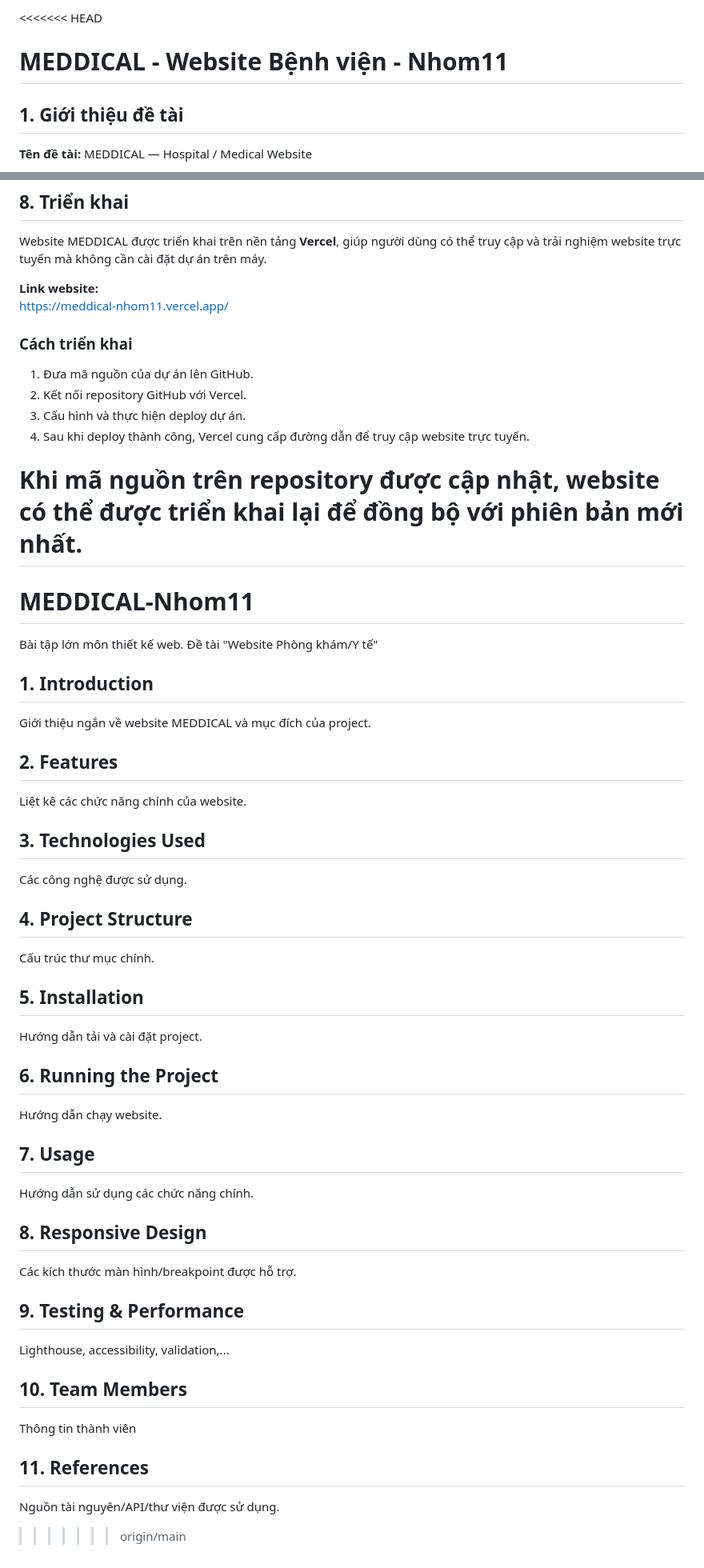
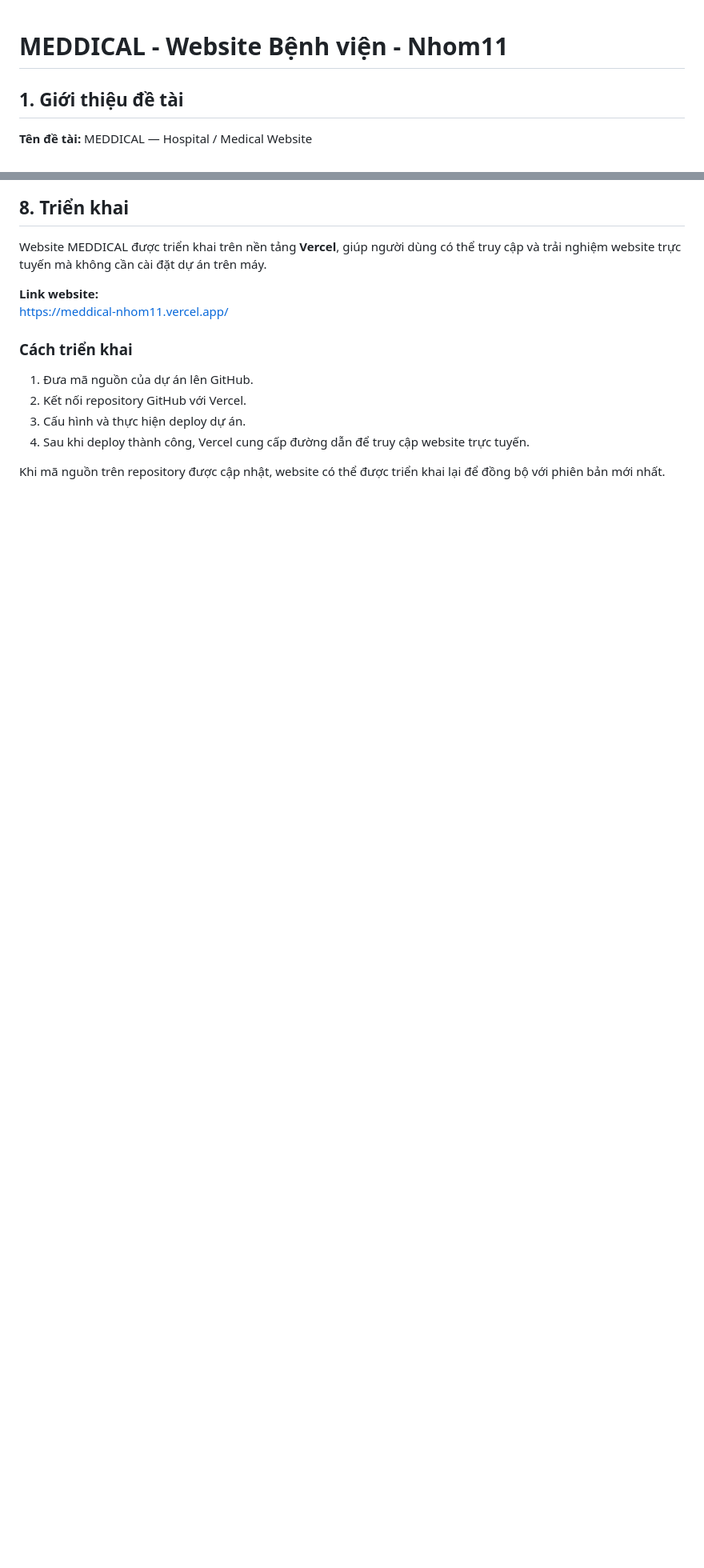
Before and after one commit to MinhPhuc0227/Medical-Clinic-Website, a Markdown page: README.md, 2 parts joined by grey strips. Shown at 80% size. GitHub-like rendering; blank space fills up the shorter version.

```diff
--- a/README.md
+++ b/README.md
@@ -1,4 +1,3 @@
-<<<<<<< HEAD
 # MEDDICAL - Website Bệnh viện - Nhom11
 
 ## 1. Giới thiệu đề tài
@@ -156,40 +155,3 @@ https://meddical-nhom11.vercel.app/
 4. Sau khi deploy thành công, Vercel cung cấp đường dẫn để truy cập website trực tuyến.
 
 Khi mã nguồn trên repository được cập nhật, website có thể được triển khai lại để đồng bộ với phiên bản mới nhất.
-=======
-# MEDDICAL-Nhom11
-Bài tập lớn môn thiết kế web. Đề tài "Website Phòng khám/Y tế"
-
-## 1. Introduction
-Giới thiệu ngắn về website MEDDICAL và mục đích của project.
-
-## 2. Features
-Liệt kê các chức năng chính của website.
-
-## 3. Technologies Used
-Các công nghệ được sử dụng.
-
-## 4. Project Structure
-Cấu trúc thư mục chính.
-
-## 5. Installation
-Hướng dẫn tải và cài đặt project.
-
-## 6. Running the Project
-Hướng dẫn chạy website.
-
-## 7. Usage
-Hướng dẫn sử dụng các chức năng chính.
-
-## 8. Responsive Design
-Các kích thước màn hình/breakpoint được hỗ trợ.
-
-## 9. Testing & Performance
-Lighthouse, accessibility, validation,...
-
-## 10. Team Members
-Thông tin thành viên
-
-## 11. References
-Nguồn tài nguyên/API/thư viện được sử dụng.
->>>>>>> origin/main
```
